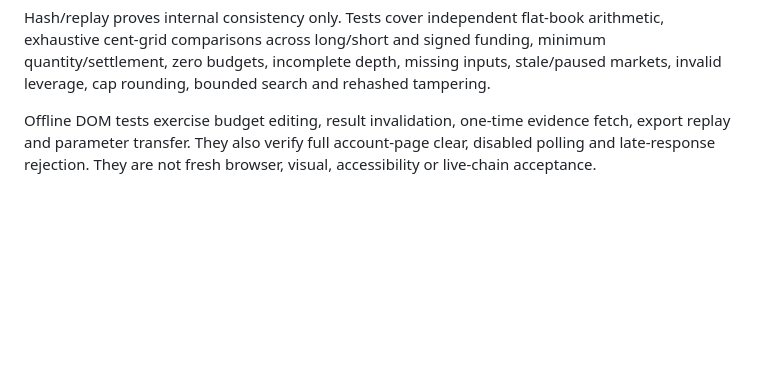
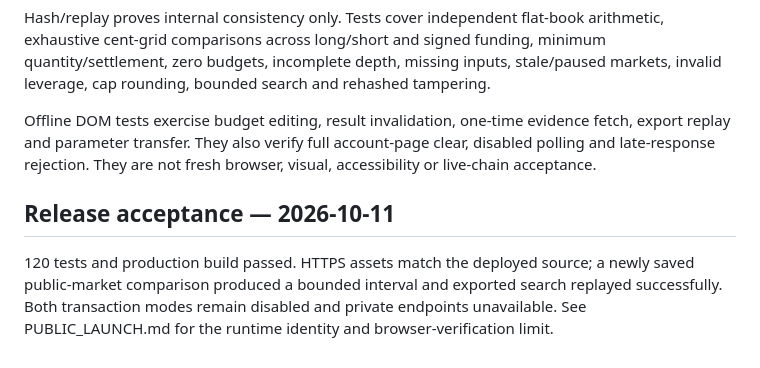
Before and after one commit to Reallier/cehang-tradepilot, a Markdown page: docs/BUDGET_SIZING.md, the part around the change. GitHub-like rendering; blank space fills up the shorter version.

```diff
--- a/docs/BUDGET_SIZING.md
+++ b/docs/BUDGET_SIZING.md
@@ -33,3 +33,7 @@ node scripts/replay.mjs /absolute/path/budget-comparison_ID.json
 Hash/replay proves internal consistency only. Tests cover independent flat-book arithmetic, exhaustive cent-grid comparisons across long/short and signed funding, minimum quantity/settlement, zero budgets, incomplete depth, missing inputs, stale/paused markets, invalid leverage, cap rounding, bounded search and rehashed tampering.
 
 Offline DOM tests exercise budget editing, result invalidation, one-time evidence fetch, export replay and parameter transfer. They also verify full account-page clear, disabled polling and late-response rejection. They are not fresh browser, visual, accessibility or live-chain acceptance.
+
+## Release acceptance — 2026-10-11
+
+120 tests and production build passed. HTTPS assets match the deployed source; a newly saved public-market comparison produced a bounded interval and exported search replayed successfully. Both transaction modes remain disabled and private endpoints unavailable. See PUBLIC_LAUNCH.md for the runtime identity and browser-verification limit.
```
Also changed, not shown: README.md (+1 -1 lines), docs/PUBLIC_LAUNCH.md (+16 -1 lines).
